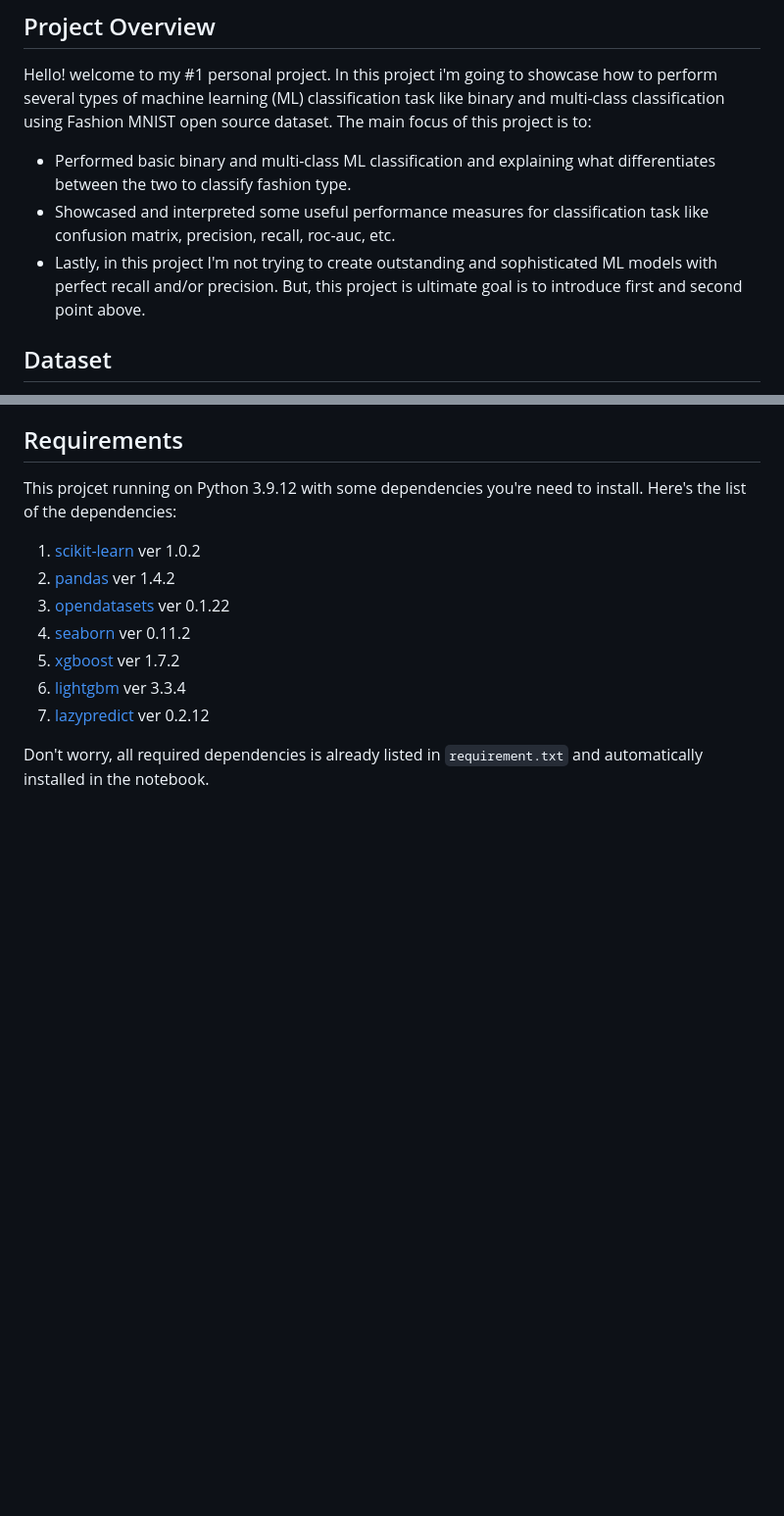
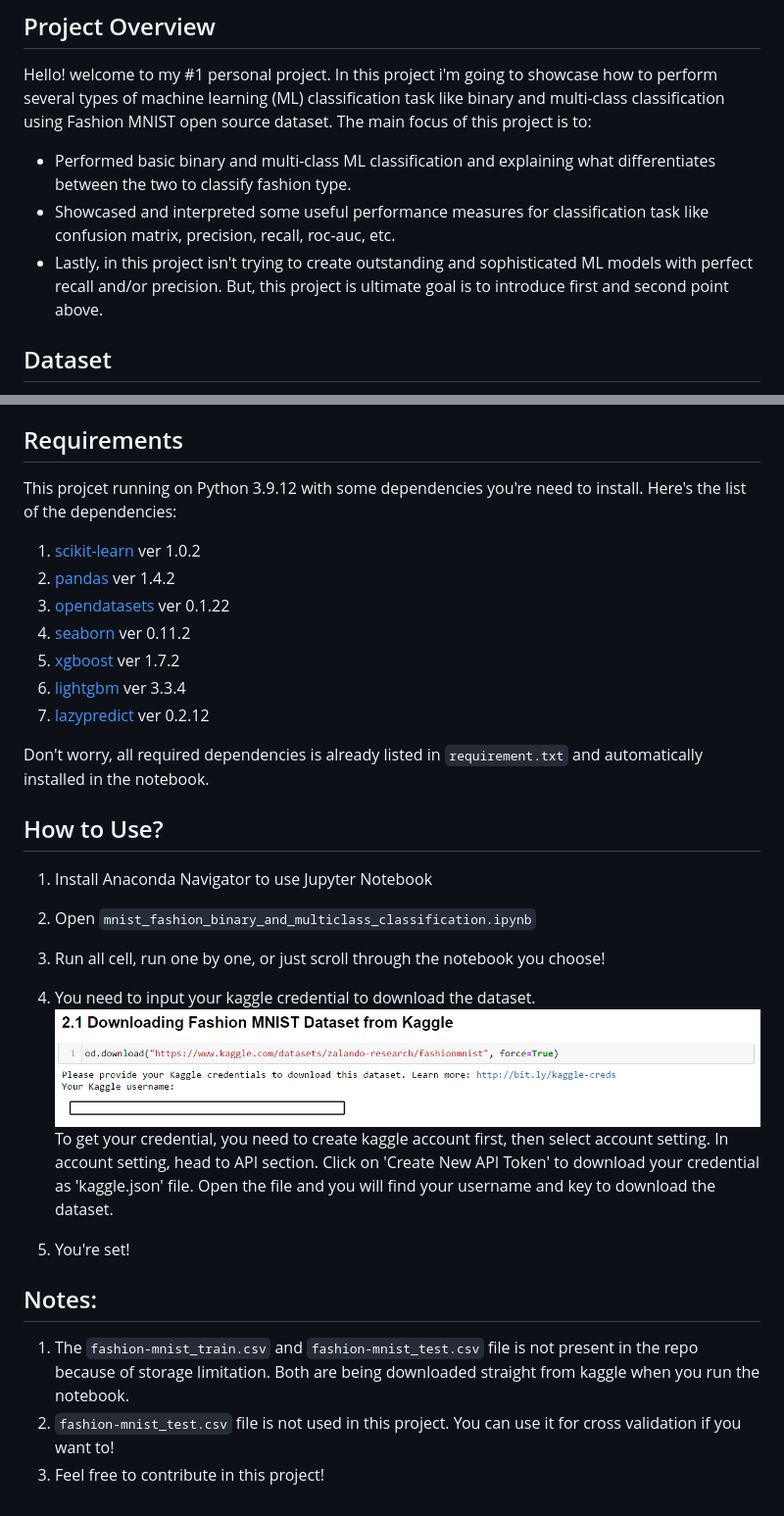
Before and after one commit to alfandysurya2/portfolio, a Markdown page: MNIST Fashion Classification/README.md, 2 parts joined by grey strips. Shown: that part at 98% size. Rendered like a GitHub page; pictures changed too: MNIST Fashion Classification/images/kaggle prompt.png (added); blank space fills up the shorter version.

```diff
--- a/MNIST Fashion Classification/README.md
+++ b/MNIST Fashion Classification/README.md
@@ -5,7 +5,7 @@ Hello! welcome to my #1 personal project. In this project i'm going to showcase
 
 * Performed basic binary and multi-class ML classification and explaining what differentiates between the two to classify fashion type.
 * Showcased and interpreted some useful performance measures for classification task like confusion matrix, precision, recall, roc-auc, etc.
-* Lastly, in this project I'm not trying to create outstanding and sophisticated ML models with perfect recall and/or precision. But, this project is ultimate goal is to introduce first and second point above.
+* Lastly, in this project isn't trying to create outstanding and sophisticated ML models with perfect recall and/or precision. But, this project is ultimate goal is to introduce first and second point above.
 
 ## Dataset
 As already mentioned on project overview, in this project we're using [Fashion MNIST dataset](https://www.kaggle.com/datasets/zalando-research/fashionmnist) from Kaggle. Fashion MNIST is great to showcase both binary and multi-class classification because of less-complicated features or attribute that this dataset has. The dataset consist of 60.000 rows of training and 10.000 rows of test dataset. Each point of data consist 28x28 grayscale image,associated with 10 fashion label. That means it has 784 columns (each column represent 1 pixel of fashion image) + 1 label column. Each training and test example is assigned to one of the following labels:
@@ -40,3 +40,18 @@ This projcet running on Python 3.9.12 with some dependencies you're need to inst
 7. [lazypredict](https://lazypredict.readthedocs.io/en/latest/) ver 0.2.12
 
 Don't worry, all required dependencies is already listed in `requirement.txt` and automatically installed in the notebook.
+
+## How to Use?
+1. Install Anaconda Navigator to use Jupyter Notebook
+2. Open `mnist_fashion_binary_and_multiclass_classification.ipynb`
+3. Run all cell, run one by one, or just scroll through the notebook you choose!
+4. You need to input your kaggle credential to download the dataset.
+<img src='images/kaggle prompt.png'> To get your credential, you need to create kaggle account first, then select account setting. In account setting, head to API section. Click on 'Create New API Token' to download your credential as 'kaggle.json' file. Open the file and you will find your username and key to download the dataset.
+
+5. You're set!
+
+
+## Notes:
+1. The `fashion-mnist_train.csv` and `fashion-mnist_test.csv` file is not present in the repo because of storage limitation. Both are being downloaded straight from kaggle when you run the notebook.
+2. `fashion-mnist_test.csv` file is not used in this project. You can use it for cross validation if you want to!
+4. Feel free to contribute in this project!
```
Also changed, not shown: other parts of MNIST Fashion Classification/README.md (+1 -1 lines), MNIST Fashion Classification/images/Confusion Matrix.png (renamed from MNIST Fashion Classification/Confusion Matrix.png), MNIST Fashion Classification/images/ROC Curve.png (renamed from MNIST Fashion Classification/ROC Curve.png), 2 other files.
